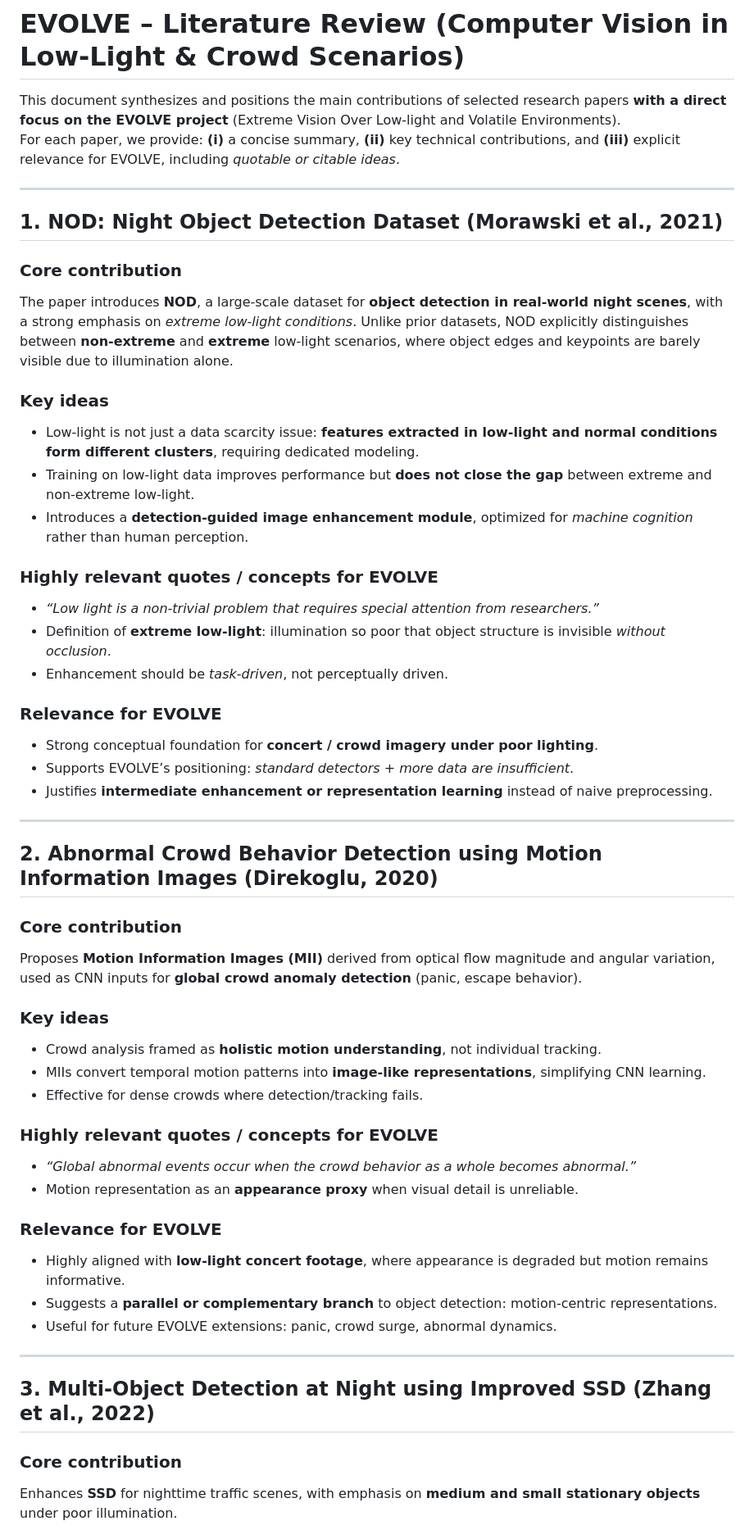
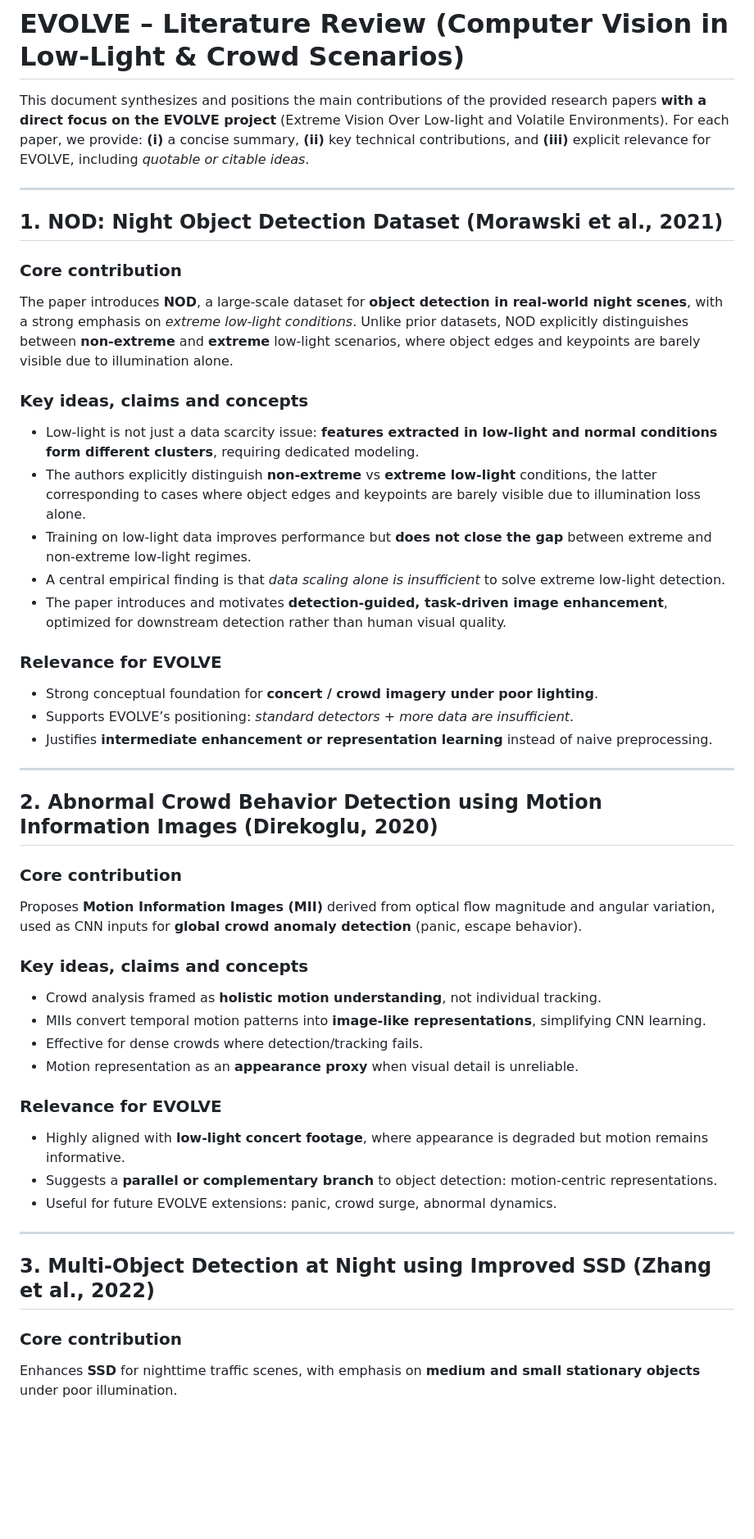
Before and after one commit to rsquaredata/evolve, a Markdown page: doc/literature_review.md, the part around one of its changes. Shown at 82% size. GitHub-like rendering; blank space fills up the shorter version.

```diff
--- a/doc/literature_review.md
+++ b/doc/literature_review.md
@@ -8,7 +8,7 @@ Last updated: 2026-01-26
 
 # EVOLVE – Literature Review (Computer Vision in Low‑Light & Crowd Scenarios)
 
-This document synthesizes and positions the main contributions of selected research papers **with a direct focus on the EVOLVE project** (Extreme Vision Over Low‑light and Volatile Environments).
+This document synthesizes and positions the main contributions of the provided research papers **with a direct focus on the EVOLVE project** (Extreme Vision Over Low‑light and Volatile Environments).
 For each paper, we provide: **(i)** a concise summary, **(ii)** key technical contributions, and **(iii)** explicit relevance for EVOLVE, including *quotable or citable ideas*.
 
 ---
@@ -16,49 +16,50 @@ For each paper, we provide: **(i)** a concise summary, **(ii)** key technical co
 ## 1. NOD: Night Object Detection Dataset (Morawski et al., 2021)
 
 ### Core contribution
+
 The paper introduces **NOD**, a large-scale dataset for **object detection in real-world night scenes**, with a strong emphasis on *extreme low-light conditions*. Unlike prior datasets, NOD explicitly distinguishes between **non‑extreme** and **extreme** low‑light scenarios, where object edges and keypoints are barely visible due to illumination alone.
 
-### Key ideas
-- Low-light is not just a data scarcity issue: **features extracted in low-light and normal conditions form different clusters**, requiring dedicated modeling.
-- Training on low-light data improves performance but **does not close the gap** between extreme and non-extreme low-light.
-- Introduces a **detection-guided image enhancement module**, optimized for *machine cognition* rather than human perception.
+### Key ideas, claims and concepts
 
-### Highly relevant quotes / concepts for EVOLVE
-- *“Low light is a non-trivial problem that requires special attention from researchers.”*
-- Definition of **extreme low-light**: illumination so poor that object structure is invisible *without occlusion*.
-- Enhancement should be *task-driven*, not perceptually driven.
+* Low-light is not just a data scarcity issue: **features extracted in low-light and normal conditions form different clusters**, requiring dedicated modeling.
+* The authors explicitly distinguish **non-extreme** vs **extreme low-light** conditions, the latter corresponding to cases where object edges and keypoints are barely visible due to illumination loss alone.
+* Training on low-light data improves performance but **does not close the gap** between extreme and non-extreme low-light regimes.
+* A central empirical finding is that *data scaling alone is insufficient* to solve extreme low-light detection.
+* The paper introduces and motivates **detection-guided, task-driven image enhancement**, optimized for downstream detection rather than human visual quality.
 
 ### Relevance for EVOLVE
-- Strong conceptual foundation for **concert / crowd imagery under poor lighting**.
-- Supports EVOLVE’s positioning: *standard detectors + more data are insufficient*.
-- Justifies **intermediate enhancement or representation learning** instead of naive preprocessing.
+
+* Strong conceptual foundation for **concert / crowd imagery under poor lighting**.
+* Supports EVOLVE’s positioning: *standard detectors + more data are insufficient*.
+* Justifies **intermediate enhancement or representation learning** instead of naive preprocessing.
 
 ---
 
 ## 2. Abnormal Crowd Behavior Detection using Motion Information Images (Direkoglu, 2020)
 
 ### Core contribution
+
 Proposes **Motion Information Images (MII)** derived from optical flow magnitude and angular variation, used as CNN inputs for **global crowd anomaly detection** (panic, escape behavior).
 
-### Key ideas
-- Crowd analysis framed as **holistic motion understanding**, not individual tracking.
-- MIIs convert temporal motion patterns into **image-like representations**, simplifying CNN learning.
-- Effective for dense crowds where detection/tracking fails.
+### Key ideas, claims and concepts
 
-### Highly relevant quotes / concepts for EVOLVE
-- *“Global abnormal events occur when the crowd behavior as a whole becomes abnormal.”*
-- Motion representation as an **appearance proxy** when visual detail is unreliable.
+* Crowd analysis framed as **holistic motion understanding**, not individual tracking.
+* MIIs convert temporal motion patterns into **image-like representations**, simplifying CNN learning.
+* Effective for dense crowds where detection/tracking fails.
+* Motion representation as an **appearance proxy** when visual detail is unreliable.
 
 ### Relevance for EVOLVE
-- Highly aligned with **low‑light concert footage**, where appearance is degraded but motion remains informative.
-- Suggests a **parallel or complementary branch** to object detection: motion‑centric representations.
-- Useful for future EVOLVE extensions: panic, crowd surge, abnormal dynamics.
+
+* Highly aligned with **low‑light concert footage**, where appearance is degraded but motion remains informative.
+* Suggests a **parallel or complementary branch** to object detection: motion‑centric representations.
+* Useful for future EVOLVE extensions: panic, crowd surge, abnormal dynamics.
 
 ---
 
 ## 3. Multi‑Object Detection at Night using Improved SSD (Zhang et al., 2022)
 
 ### Core contribution
+
 Enhances **SSD** for nighttime traffic scenes, with emphasis on **medium and small stationary objects** under poor illumination.
 
 ### Key ideas
```
Also changed, not shown: other parts of doc/literature_review.md (+50 -51 lines).
